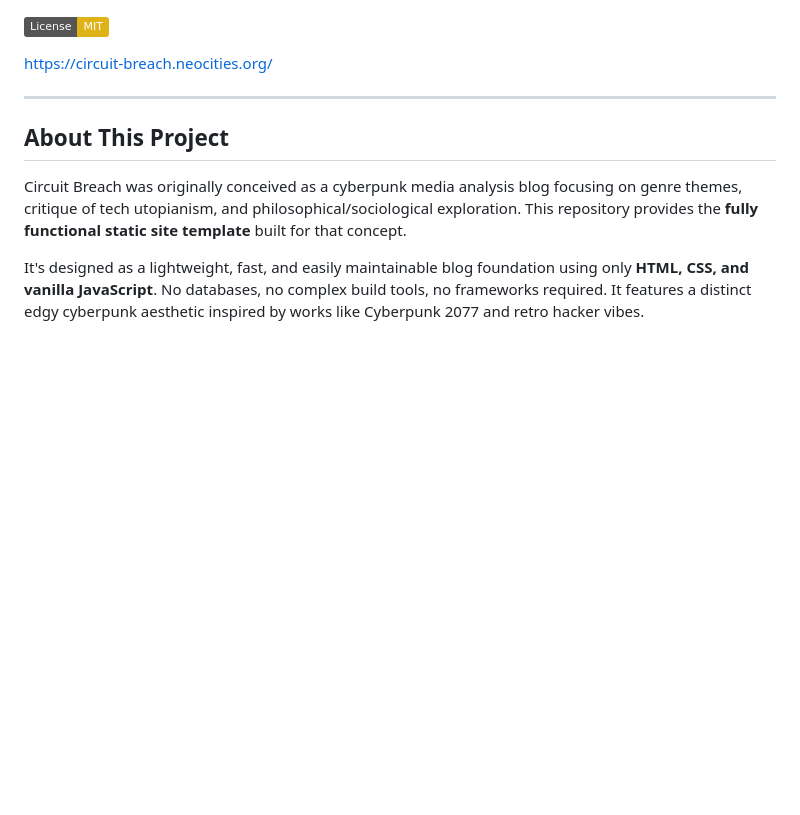
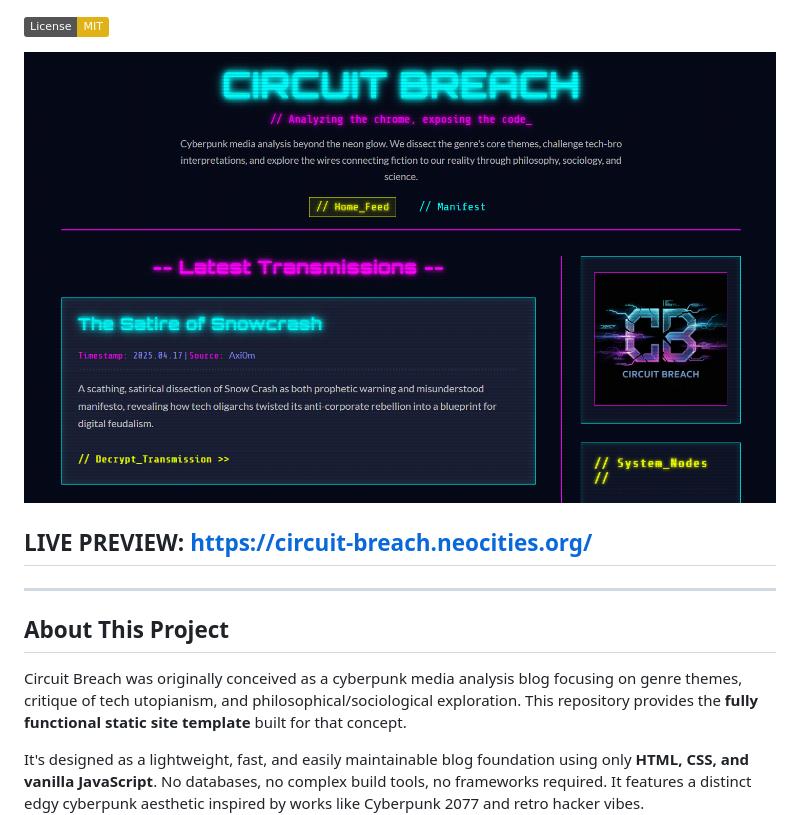
Before and after one commit to n1ghtw1re/Circuit_Breach, a Markdown page: README.md, the part around the change. Drawn GitHub-style; badges without logos; blank space fills up the shorter version.

Commit message:
Update README.md
added image and link

```diff
--- a/README.md
+++ b/README.md
@@ -2,8 +2,10 @@
 [![License: MIT](https://img.shields.io/badge/License-MIT-yellow.svg)](https://opensource.org/licenses/MIT)
 
 
+![Circuit Breach](https://github.com/n1ghtw1re/Circuit_Breach/blob/main/assets/images/screenshot.png)
 
-https://circuit-breach.neocities.org/
+
+## LIVE PREVIEW: https://circuit-breach.neocities.org/
 
 ---
 
```
